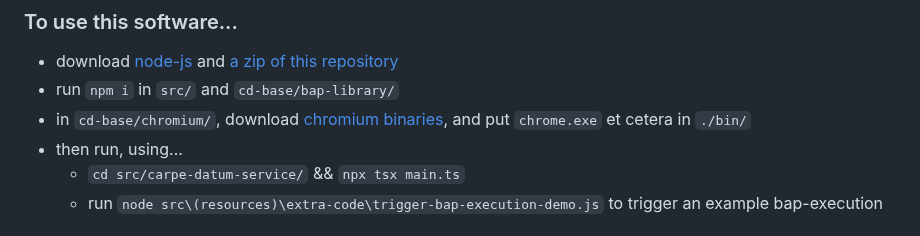
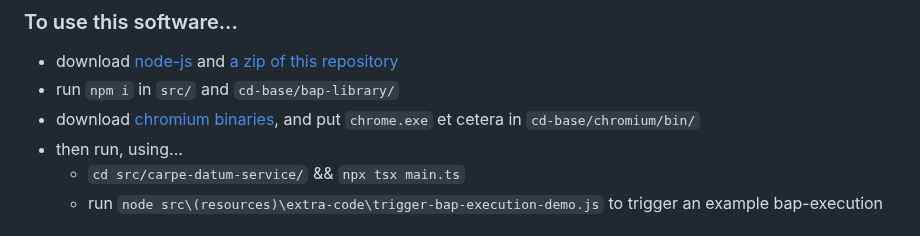
Before and after one commit to BenMullan/carpe-datum, a Markdown page: readme.md, the part around the change. GitHub-like rendering.

```diff
--- a/readme.md
+++ b/readme.md
@@ -44,7 +44,7 @@ Amongst the **most important code** is...
 ### To use this software...
 - download [node-js](https://nodejs.org/dist/v23.3.0/node-v23.3.0-x64.msi) and [a zip of this repository](https://github.com/BenMullan/carpe-datum/archive/refs/heads/main.zip)
 - run `npm i` in `src/` and `cd-base/bap-library/`
-- in `cd-base/chromium/`, download [chromium binaries](https://playwright.azureedge.net/builds/chromium/1148/chromium-win64.zip), and put `chrome.exe` et cetera in `./bin/`
+- download [chromium binaries](https://playwright.azureedge.net/builds/chromium/1148/chromium-win64.zip), and put `chrome.exe` et cetera in `cd-base/chromium/bin/`
 - then run, using...
 	- `cd src/carpe-datum-service/` && `npx tsx main.ts`
 	- run `node src\(resources)\extra-code\trigger-bap-execution-demo.js` to trigger an example bap-execution
```
